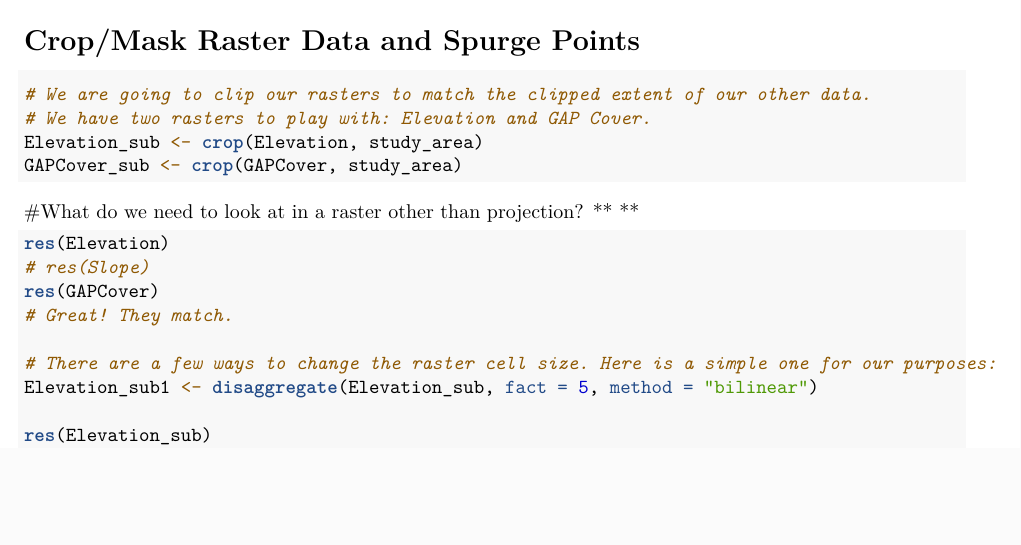
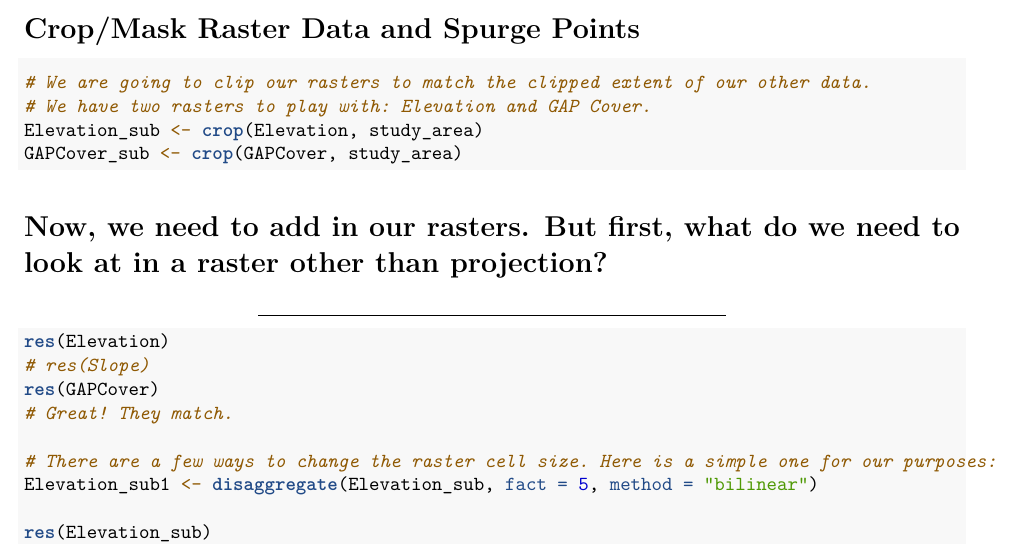
Before and after one commit to CMattilio/SpatialDataandMapping, an R Markdown document (SpatialDataandMappingfinal.Rmd): part of page 5 of 7, cut so that both start at the same text, the shorter picture padded with empty space. Rendered offline with R 4.5, knitr and Pandoc, then LaTeX, with nearby package versions; the code chunks are not run, so their results and figures are left out.

Commit message:
more cleaning and matching

````diff
--- a/SpatialDataandMappingfinal.Rmd
+++ b/SpatialDataandMappingfinal.Rmd
@@ -245,7 +245,7 @@ Elevation_sub <- crop(Elevation, study_area)
 GAPCover_sub <- crop(GAPCover, study_area)
 ```
 
-#What do we need to look at in a raster other than projection?
+# Now, we need to add in our rasters. But first, what do we need to look at in a raster other than projection?
 ** **
 
 ```{r - Rasters continued, message=F}
````
